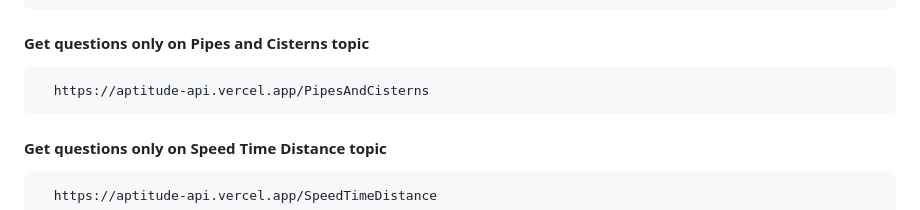
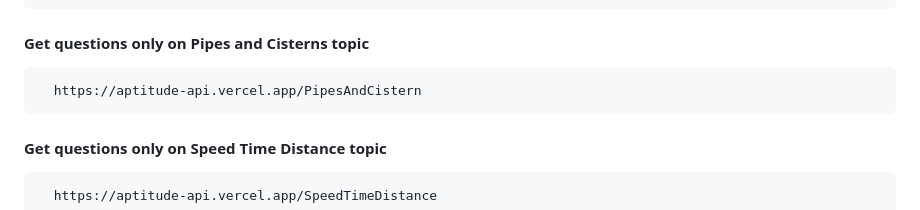
Before and after one commit to Thiru-kumaran-R/Aptitude-API, a Markdown page: README.md, the part around the change. Drawn GitHub-style.

````diff
--- a/README.md
+++ b/README.md
@@ -51,7 +51,7 @@ Aptitude API is a free API that generates aptitude questions based on your choic
 #### Get questions only on Pipes and Cisterns topic
 
 ```bash
-  https://aptitude-api.vercel.app/PipesAndCisterns
+  https://aptitude-api.vercel.app/PipesAndCistern
 ```
 #### Get questions only on Speed Time Distance topic
 
````
